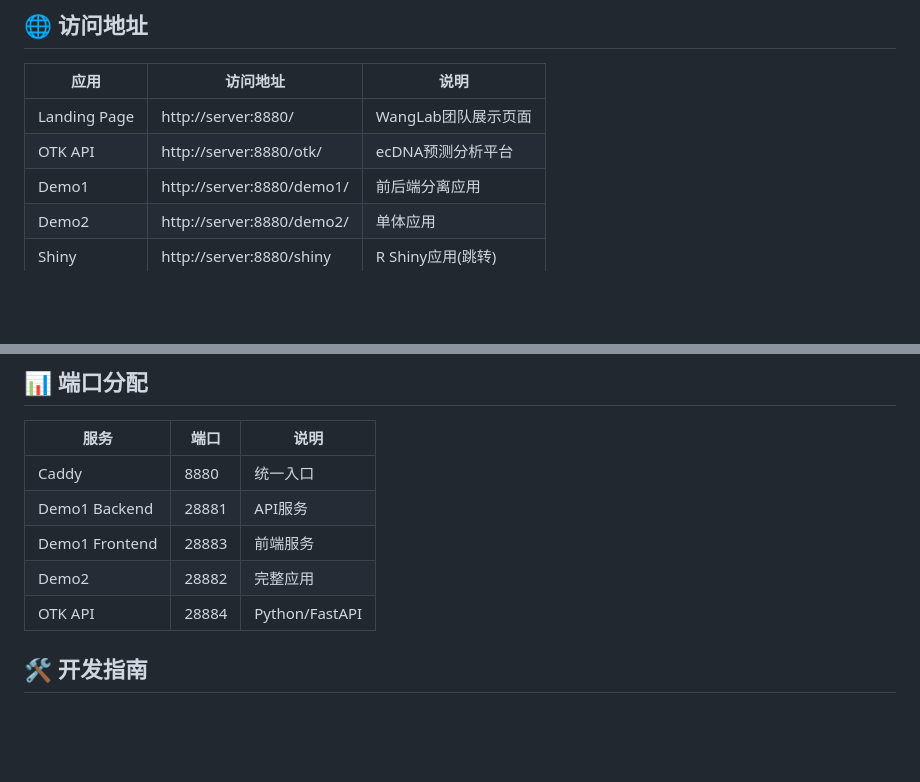
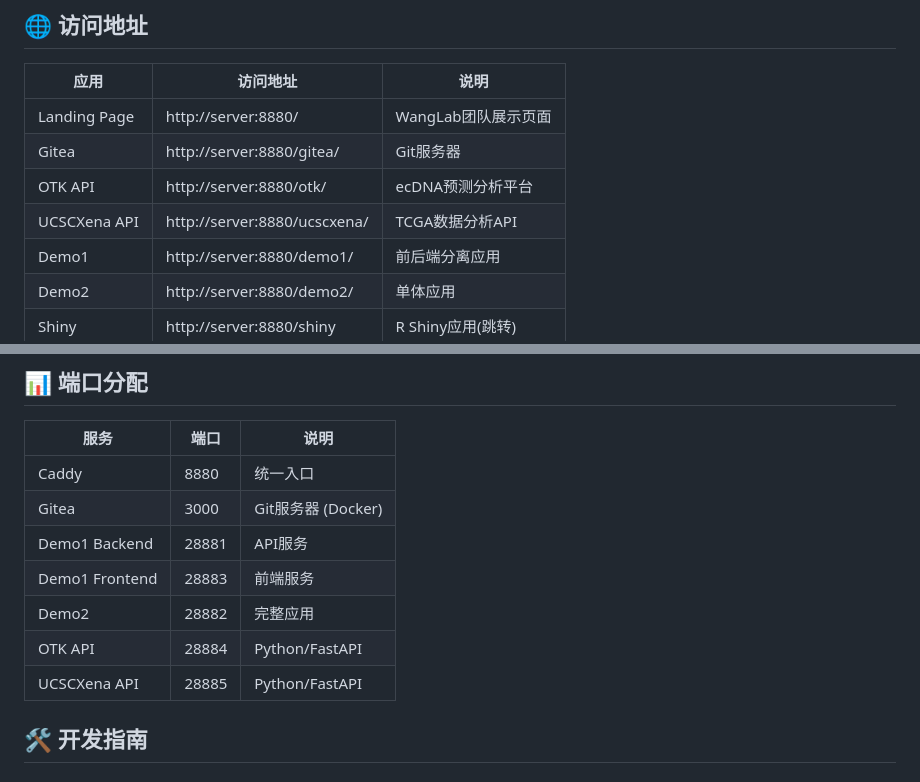
Before and after one commit to WangLabCSU/appnet, a Markdown page: README.md, 2 parts joined by grey strips. Rendered like a GitHub page; blank space fills up the shorter version.

```diff
--- a/README.md
+++ b/README.md
@@ -200,7 +231,9 @@ apps:
 | 应用 | 访问地址 | 说明 |
 |-----|---------|------|
 | Landing Page | http://server:8880/ | WangLab团队展示页面 |
+| Gitea | http://server:8880/gitea/ | Git服务器 |
 | OTK API | http://server:8880/otk/ | ecDNA预测分析平台 |
+| UCSCXena API | http://server:8880/ucscxena/ | TCGA数据分析API |
 | Demo1 | http://server:8880/demo1/ | 前后端分离应用 |
 | Demo2 | http://server:8880/demo2/ | 单体应用 |
 | Shiny | http://server:8880/shiny | R Shiny应用(跳转) |
@@ -236,10 +269,12 @@ Demo1展示了前后端分离的跨域解决方案：
 | 服务 | 端口 | 说明 |
 |-----|------|------|
 | Caddy | 8880 | 统一入口 |
+| Gitea | 3000 | Git服务器 (Docker) |
 | Demo1 Backend | 28881 | API服务 |
 | Demo1 Frontend | 28883 | 前端服务 |
 | Demo2 | 28882 | 完整应用 |
 | OTK API | 28884 | Python/FastAPI |
+| UCSCXena API | 28885 | Python/FastAPI |
 
 ## 🛠️ 开发指南
 
```
Also changed, not shown: other parts of README.md (+90 -16 lines).
